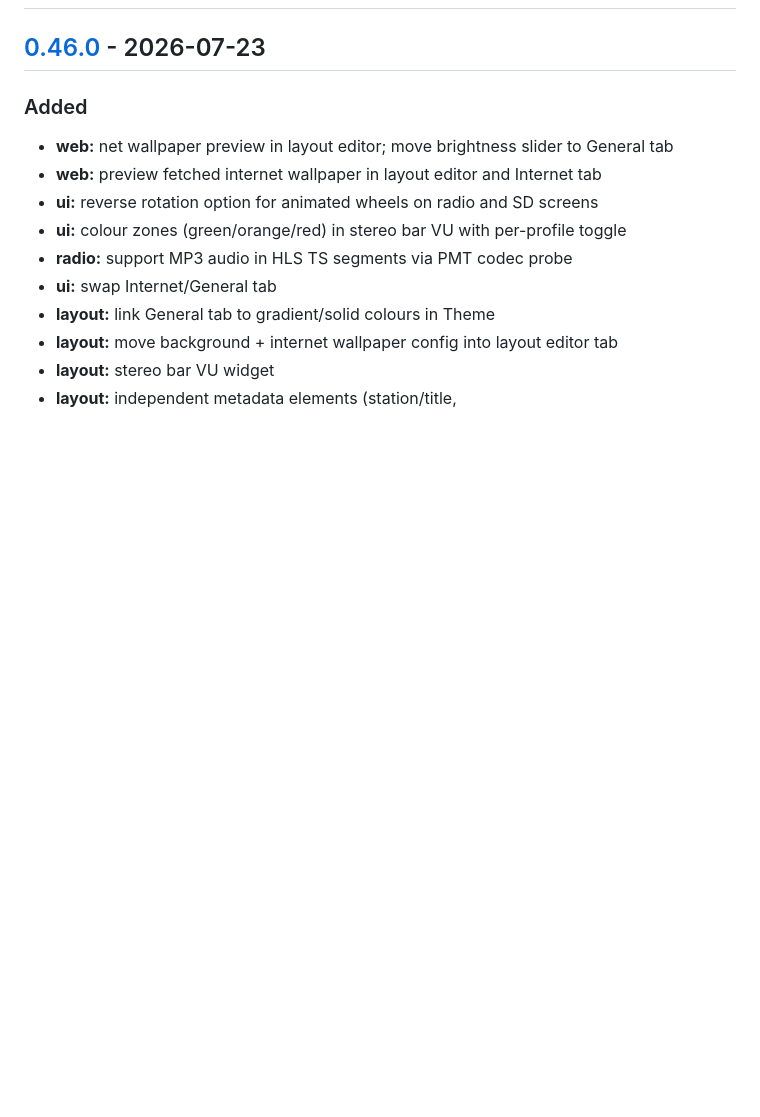
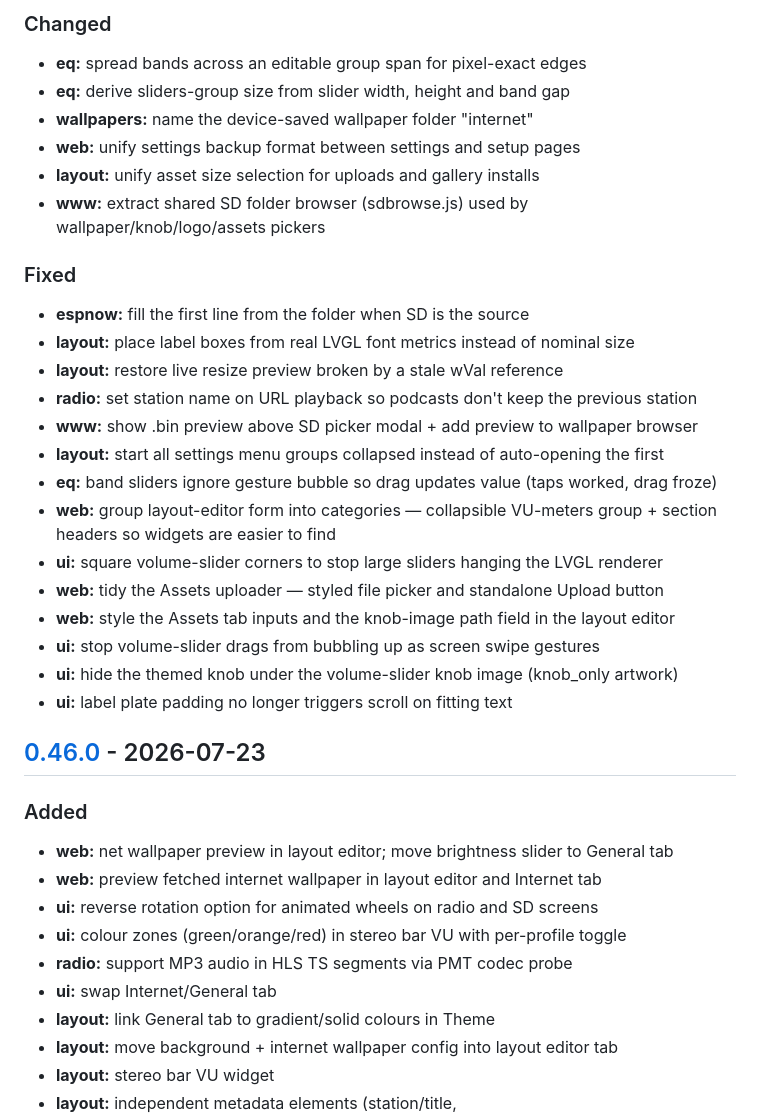
Before and after one commit to marcinozog/AtlasCube, a Markdown page: CHANGELOG.md, the part around one of its changes. Rendered like a GitHub page; blank space fills up the shorter version.

```diff
--- a/CHANGELOG.md
+++ b/CHANGELOG.md
@@ -11,3 +49,26 @@ While the major version is `0`, any minor release may introduce breaking changes
+### Changed
+- **eq:** spread bands across an editable group span for pixel-exact edges
+- **eq:** derive sliders-group size from slider width, height and band gap
+- **wallpapers:** name the device-saved wallpaper folder "internet"
+- **web:** unify settings backup format between settings and setup pages
+- **layout:** unify asset size selection for uploads and gallery installs
+- **www:** extract shared SD folder browser (sdbrowse.js) used by wallpaper/knob/logo/assets pickers
+
+### Fixed
+- **espnow:** fill the first line from the folder when SD is the source
+- **layout:** place label boxes from real LVGL font metrics instead of nominal size
+- **layout:** restore live resize preview broken by a stale wVal reference
+- **radio:** set station name on URL playback so podcasts don't keep the previous station
+- **www:** show .bin preview above SD picker modal + add preview to wallpaper browser
+- **layout:** start all settings menu groups collapsed instead of auto-opening the first
+- **eq:** band sliders ignore gesture bubble so drag updates value (taps worked, drag froze)
+- **web:** group layout-editor form into categories — collapsible VU-meters group + section headers so widgets are easier to find
+- **ui:** square volume-slider corners to stop large sliders hanging the LVGL renderer
+- **web:** tidy the Assets uploader — styled file picker and standalone Upload button
+- **web:** style the Assets tab inputs and the knob-image path field in the layout editor
+- **ui:** stop volume-slider drags from bubbling up as screen swipe gestures
+- **ui:** hide the themed knob under the volume-slider knob image (knob_only artwork)
+- **ui:** label plate padding no longer triggers scroll on fitting text
 
 ## [0.46.0] - 2026-07-23
 
```
Also changed, not shown: other parts of CHANGELOG.md (+40 -1 lines).
